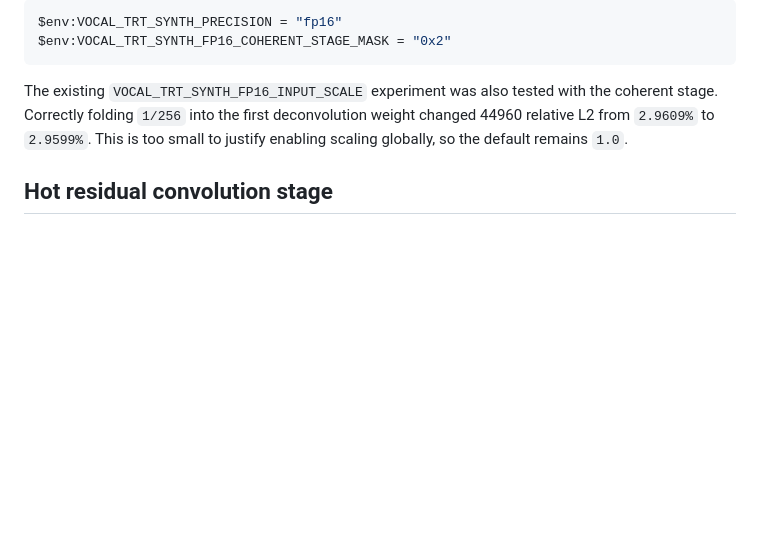
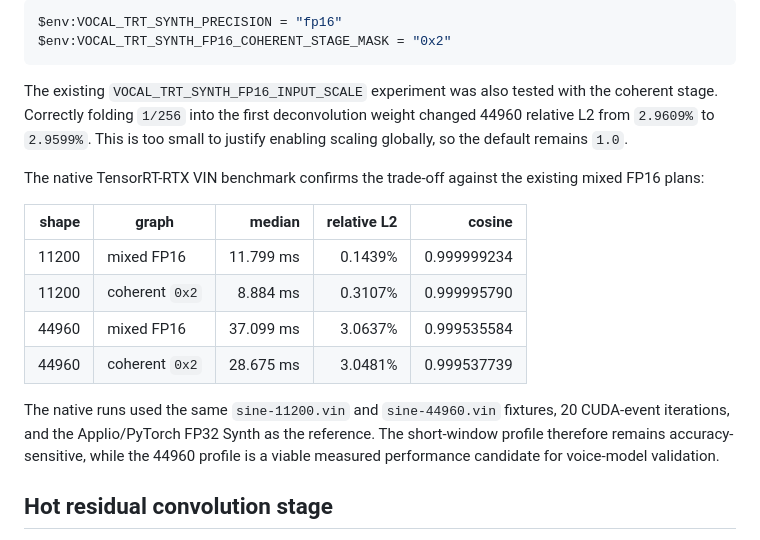
Before and after one commit to MosRat/vocal-fast-rs, a Markdown page: docs/synth-fp16-policy.md, the part around the change. Rendered like a GitHub page; blank space fills up the shorter version.

Commit message:
docs(tensorrt): record coherent fp16 benchmark

```diff
--- a/docs/synth-fp16-policy.md
+++ b/docs/synth-fp16-policy.md
@@ -176,6 +176,22 @@ deconvolution weight changed 44960 relative L2 from `2.9609%` to `2.9599%`.
 This is too small to justify enabling scaling globally, so the default remains
 `1.0`.
 
+The native TensorRT-RTX VIN benchmark confirms the trade-off against the
+existing mixed FP16 plans:
+
+| shape | graph | median | relative L2 | cosine |
+| ---: | --- | ---: | ---: | ---: |
+| 11200 | mixed FP16 | 11.799 ms | 0.1439% | 0.999999234 |
+| 11200 | coherent `0x2` | 8.884 ms | 0.3107% | 0.999995790 |
+| 44960 | mixed FP16 | 37.099 ms | 3.0637% | 0.999535584 |
+| 44960 | coherent `0x2` | 28.675 ms | 3.0481% | 0.999537739 |
+
+The native runs used the same `sine-11200.vin` and `sine-44960.vin` fixtures,
+20 CUDA-event iterations, and the Applio/PyTorch FP32 Synth as the reference.
+The short-window profile therefore remains accuracy-sensitive, while the
+44960 profile is a viable measured performance candidate for voice-model
+validation.
+
 ## Hot residual convolution stage
 
 The largest residual MAC block is upsample stage 1 (bit `0x2`, C=128).  The
```
